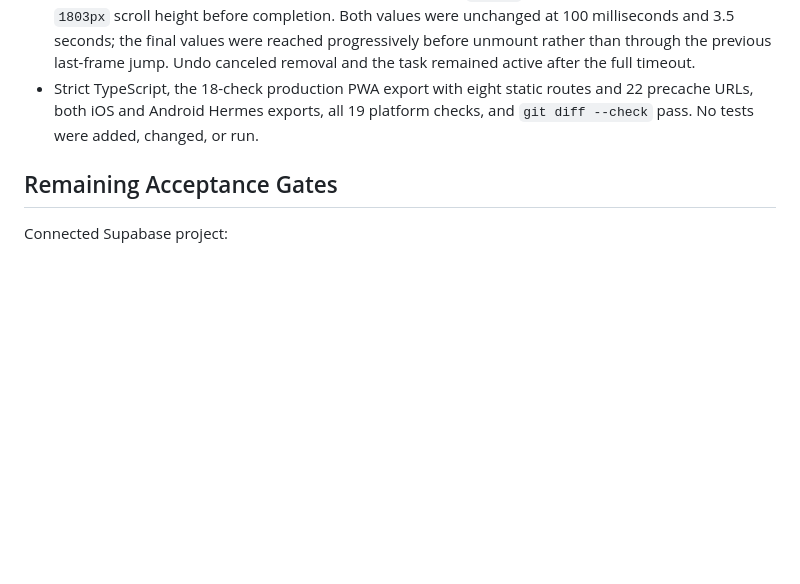
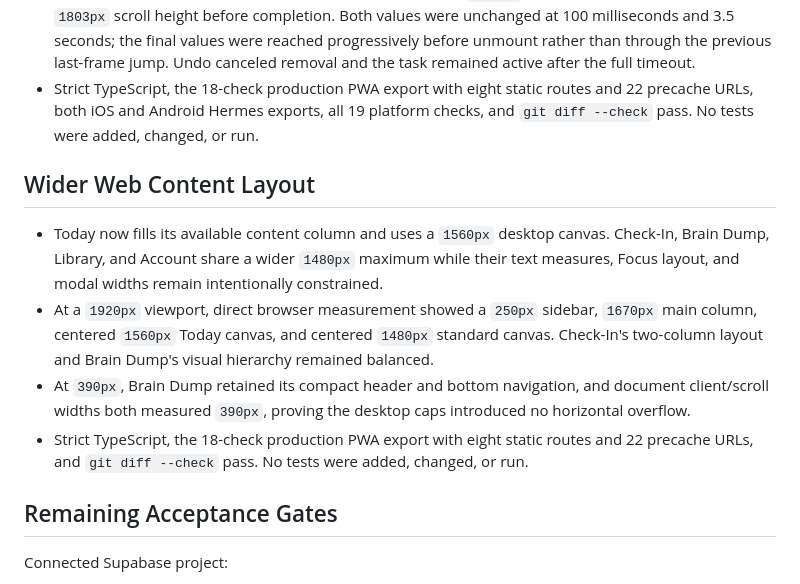
Before and after one commit to t-MURO/organa, a Markdown page: docs/IMPLEMENTATION_SUMMARY.md, the part around the change. Drawn GitHub-style; blank space fills up the shorter version.

Commit message:
docs: record wider web layout evidence

```diff
--- a/docs/IMPLEMENTATION_SUMMARY.md
+++ b/docs/IMPLEMENTATION_SUMMARY.md
@@ -1934,6 +1934,23 @@ No tests were added, changed, or run for this milestone.
   platform checks, and `git diff --check` pass. No tests were added, changed,
   or run.
 
+## Wider Web Content Layout
+
+- Today now fills its available content column and uses a `1560px` desktop
+  canvas. Check-In, Brain Dump, Library, and Account share a wider `1480px`
+  maximum while their text measures, Focus layout, and modal widths remain
+  intentionally constrained.
+- At a `1920px` viewport, direct browser measurement showed a `250px` sidebar,
+  `1670px` main column, centered `1560px` Today canvas, and centered `1480px`
+  standard canvas. Check-In's two-column layout and Brain Dump's visual
+  hierarchy remained balanced.
+- At `390px`, Brain Dump retained its compact header and bottom navigation,
+  and document client/scroll widths both measured `390px`, proving the desktop
+  caps introduced no horizontal overflow.
+- Strict TypeScript, the 18-check production PWA export with eight static
+  routes and 22 precache URLs, and `git diff --check` pass. No tests were
+  added, changed, or run.
+
 ## Remaining Acceptance Gates
 
 Connected Supabase project:
```
Also changed, not shown: docs/ACCEPTANCE.md (+7 -0 lines), docs/REQUIREMENTS_TRACEABILITY.md (+2 -2 lines).
